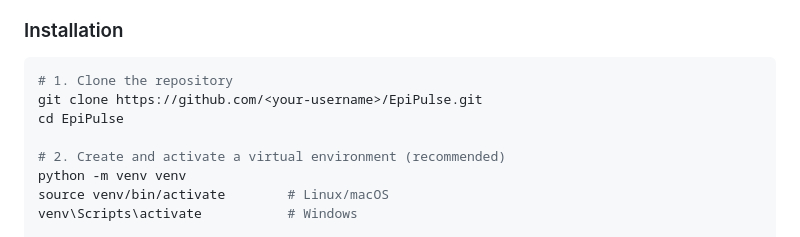
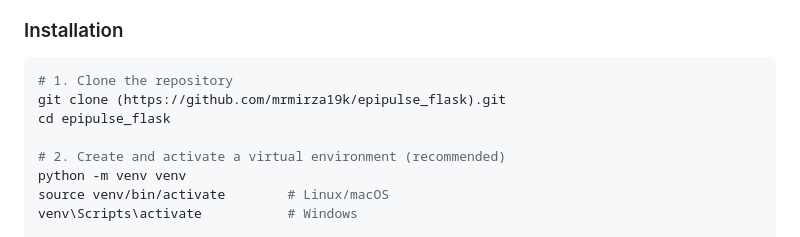
Before and after one commit to mrmirza19k/epipulse_flask, a Markdown page: README.md, the part around the change. Rendered like a GitHub page.

````diff
--- a/README.md
+++ b/README.md
@@ -67,8 +67,8 @@ EpiPulse/
 
 ```bash
 # 1. Clone the repository
-git clone https://github.com/<your-username>/EpiPulse.git
-cd EpiPulse
+git clone (https://github.com/mrmirza19k/epipulse_flask).git
+cd epipulse_flask
 
 # 2. Create and activate a virtual environment (recommended)
 python -m venv venv
````
